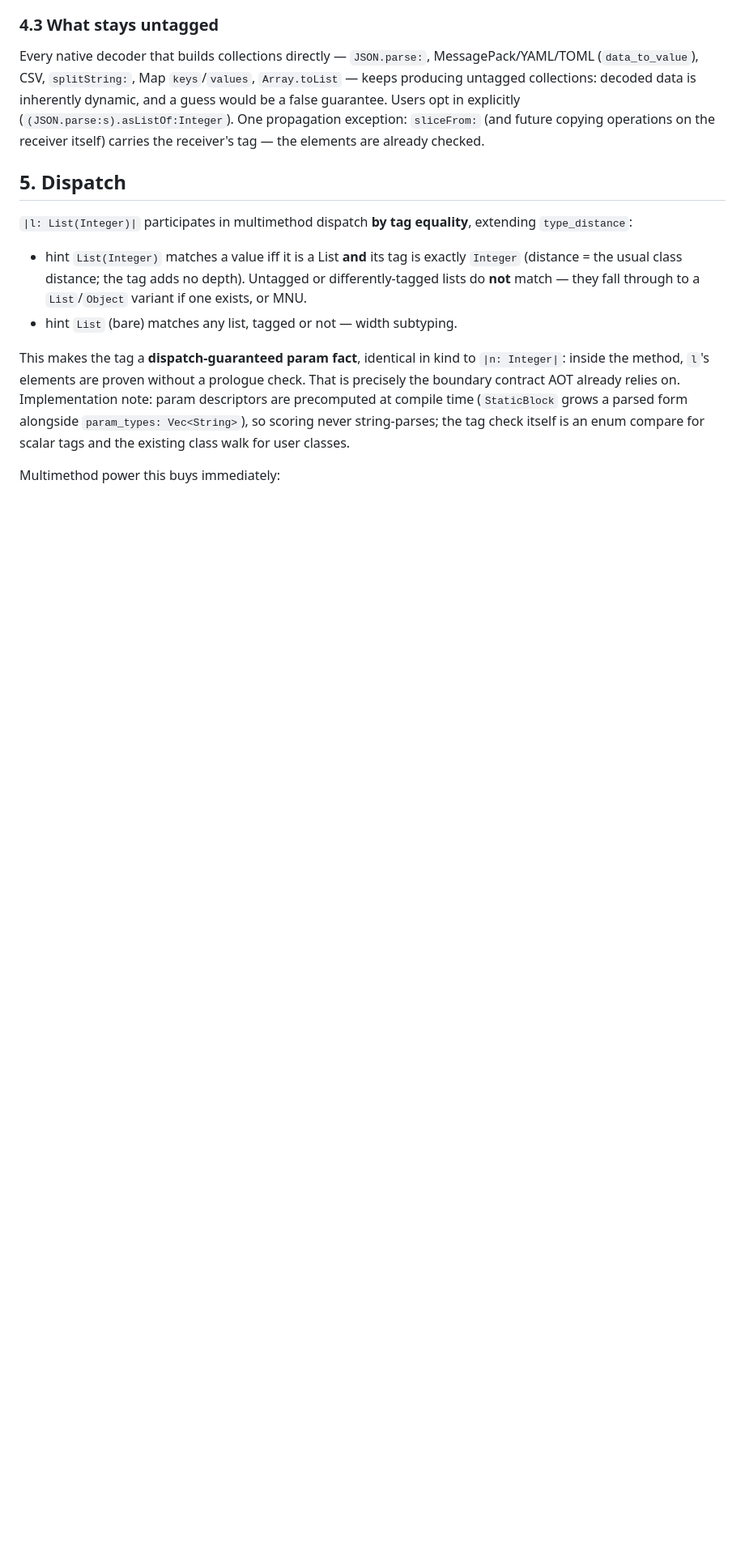
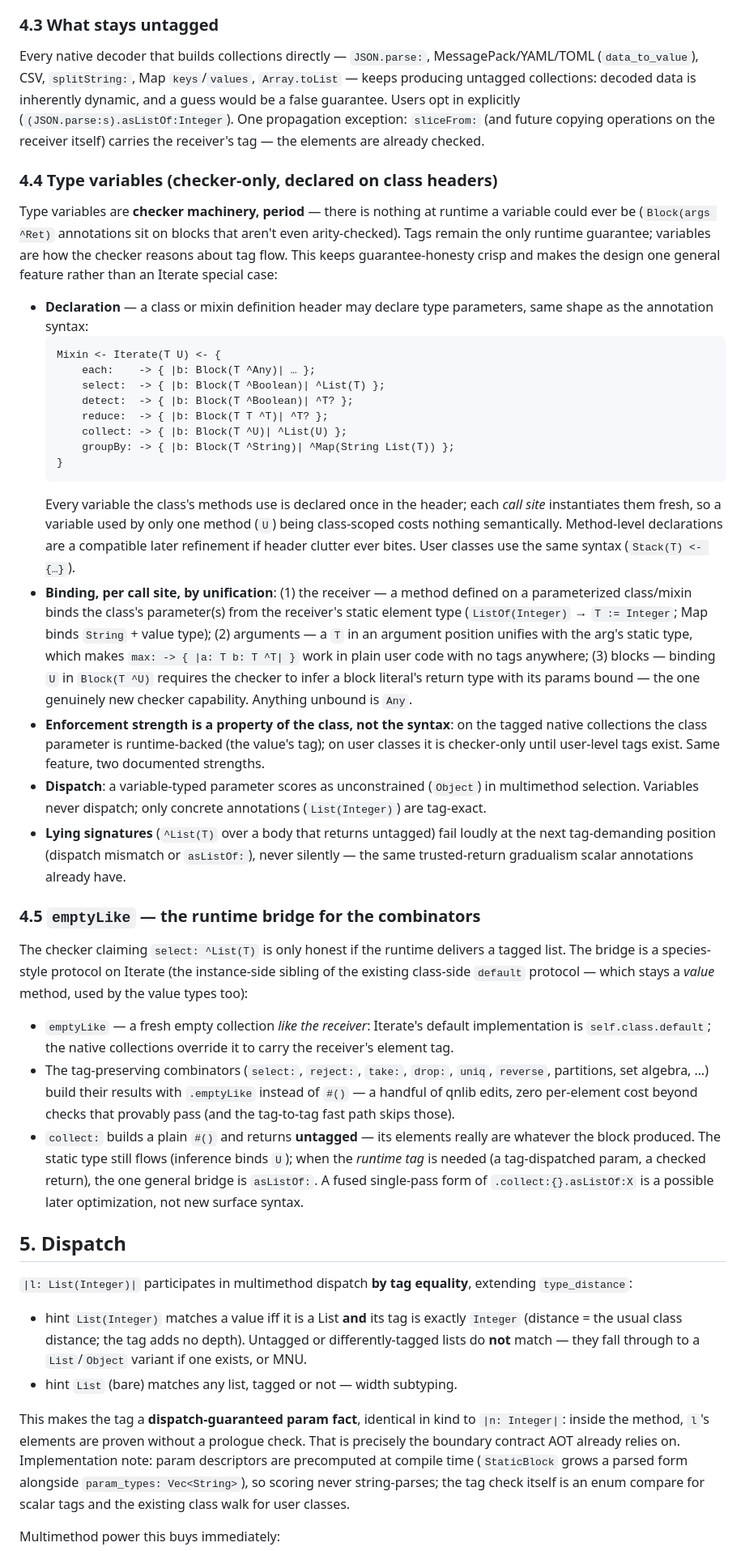
Before and after one commit to quoin-lang/quoin, a Markdown page: docs/GENERICS_ARCH.md, the part around one of its changes. Shown at 81% size. GitHub-like rendering; blank space fills up the shorter version.

````diff
--- a/docs/GENERICS_ARCH.md
+++ b/docs/GENERICS_ARCH.md
@@ -180,6 +183,75 @@ One propagation exception: `sliceFrom:` (and future copying operations on
 the receiver itself) carries the receiver's tag — the elements are
 already checked.
 
+### 4.4 Type variables (checker-only, declared on class headers)
+
+Type variables are **checker machinery, period** — there is nothing at
+runtime a variable could ever be (`Block(args ^Ret)` annotations sit on
+blocks that aren't even arity-checked). Tags remain the only runtime
+guarantee; variables are how the checker reasons about tag flow. This
+keeps guarantee-honesty crisp and makes the design one general feature
+rather than an Iterate special case:
+
+- **Declaration** — a class or mixin definition header may declare type
+  parameters, same shape as the annotation syntax:
+  ```
+  Mixin <- Iterate(T U) <- {
+      each:    -> { |b: Block(T ^Any)| … };
+      select:  -> { |b: Block(T ^Boolean)| ^List(T) };
+      detect:  -> { |b: Block(T ^Boolean)| ^T? };
+      reduce:  -> { |b: Block(T T ^T)| ^T? };
+      collect: -> { |b: Block(T ^U)| ^List(U) };
+      groupBy: -> { |b: Block(T ^String)| ^Map(String List(T)) };
+  }
+  ```
+  Every variable the class's methods use is declared once in the header;
+  each *call site* instantiates them fresh, so a variable used by only
+  one method (`U`) being class-scoped costs nothing semantically.
+  Method-level declarations are a compatible later refinement if header
+  clutter ever bites. User classes use the same syntax (`Stack(T) <- {…}`).
+- **Binding, per call site, by unification**: (1) the receiver — a
+  method defined on a parameterized class/mixin binds the class's
+  parameter(s) from the receiver's static element type (`ListOf(Integer)`
+  → `T := Integer`; Map binds `String` + value type); (2) arguments — a
+  `T` in an argument position unifies with the arg's static type, which
+  makes `max: -> { |a: T b: T ^T| }` work in plain user code with no
+  tags anywhere; (3) blocks — binding `U` in `Block(T ^U)` requires the
+  checker to infer a block literal's return type with its params bound —
+  the one genuinely new checker capability. Anything unbound is `Any`.
+- **Enforcement strength is a property of the class, not the syntax**:
+  on the tagged native collections the class parameter is runtime-backed
+  (the value's tag); on user classes it is checker-only until user-level
+  tags exist. Same feature, two documented strengths.
+- **Dispatch**: a variable-typed parameter scores as unconstrained
+  (`Object`) in multimethod selection. Variables never dispatch; only
+  concrete annotations (`List(Integer)`) are tag-exact.
+- **Lying signatures** (`^List(T)` over a body that returns untagged)
+  fail loudly at the next tag-demanding position (dispatch mismatch or
+  `asListOf:`), never silently — the same trusted-return gradualism
+  scalar annotations already have.
+
+### 4.5 `emptyLike` — the runtime bridge for the combinators
+
+The checker claiming `select: ^List(T)` is only honest if the runtime
+delivers a tagged list. The bridge is a species-style protocol on
+Iterate (the instance-side sibling of the existing class-side `default`
+protocol — which stays a *value* method, used by the value types too):
+
+- `emptyLike` — a fresh empty collection *like the receiver*: Iterate's
+  default implementation is `self.class.default`; the native collections
+  override it to carry the receiver's element tag.
+- The tag-preserving combinators (`select:`, `reject:`, `take:`,
+  `drop:`, `uniq`, `reverse`, partitions, set algebra, …) build their
+  results with `.emptyLike` instead of `#()` — a handful of qnlib edits,
+  zero per-element cost beyond checks that provably pass (and the
+  tag-to-tag fast path skips those).
+- `collect:` builds a plain `#()` and returns **untagged** — its
+  elements really are whatever the block produced. The static type still
+  flows (inference binds `U`); when the *runtime tag* is needed (a
+  tag-dispatched param, a checked return), the one general bridge is
+  `asListOf:`. A fused single-pass form of `.collect:{}.asListOf:X` is a
+  possible later optimization, not new surface syntax.
+
 ## 5. Dispatch
 
 `|l: List(Integer)|` participates in multimethod dispatch **by tag
````
Also changed, not shown: other parts of docs/GENERICS_ARCH.md (+34 -22 lines).
